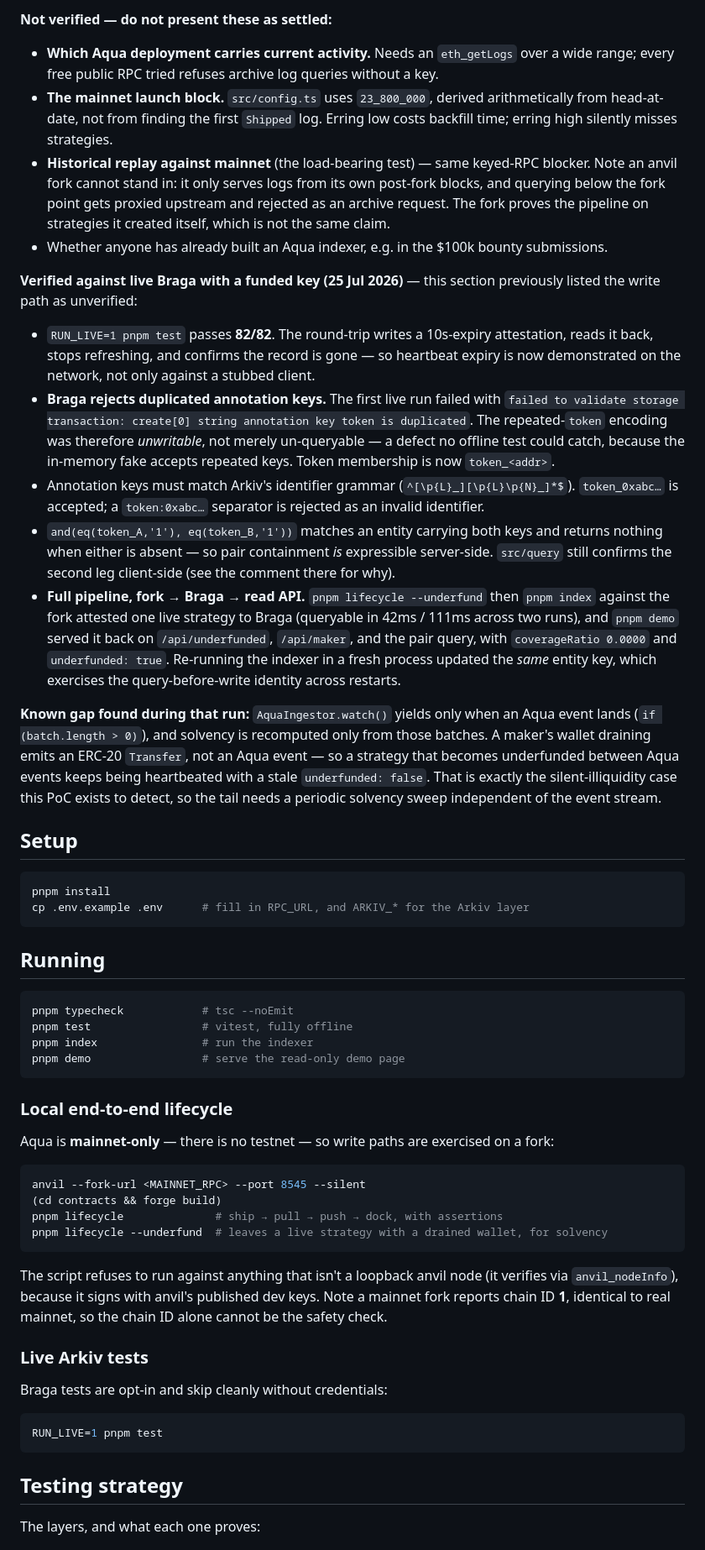
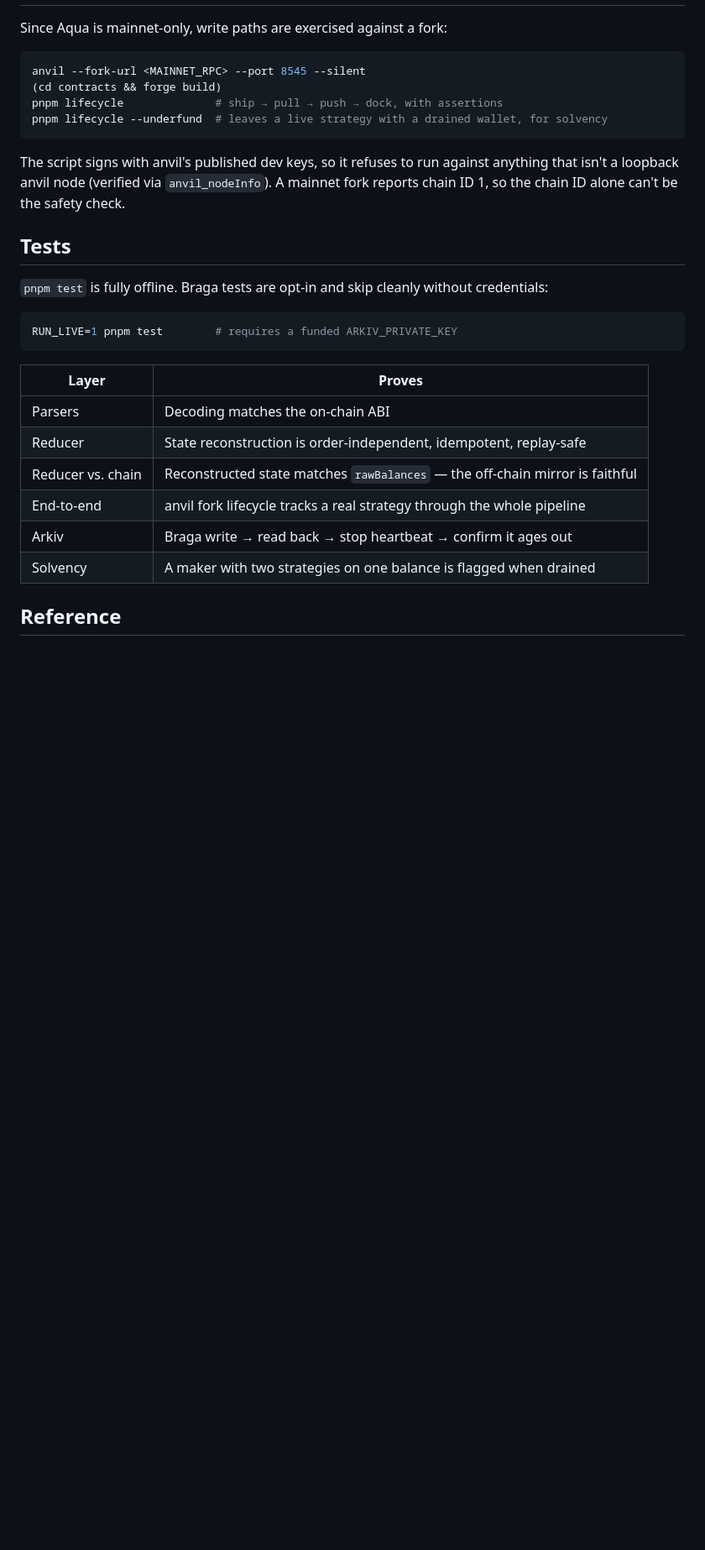
Before and after one commit to marcos-golem/aqua-arkiv-indexer, a Markdown page: README.md, the part around one of its changes. Shown at 84% size. GitHub-like rendering; blank space fills up the shorter version.

````diff
--- a/README.md
+++ b/README.md
@@ -100,63 +104,4 @@ serve with correct content types, a malformed address gets a `400`, and path tra
-**Not verified — do not present these as settled:**
-
-- **Which Aqua deployment carries current activity.** Needs an `eth_getLogs` over a wide range;
-  every free public RPC tried refuses archive log queries without a key.
-- **The mainnet launch block.** `src/config.ts` uses `23_800_000`, derived arithmetically from
-  head-at-date, not from finding the first `Shipped` log. Erring low costs backfill time; erring
-  high silently misses strategies.
-- **Historical replay against mainnet** (the load-bearing test) — same keyed-RPC blocker.
-  Note an anvil fork cannot stand in: it only serves logs from its own post-fork blocks, and
-  querying below the fork point gets proxied upstream and rejected as an archive request. The fork
-  proves the pipeline on strategies it created itself, which is not the same claim.
-- Whether anyone has already built an Aqua indexer, e.g. in the $100k bounty submissions.
-
-**Verified against live Braga with a funded key (25 Jul 2026)** — this section previously listed
-the write path as unverified:
-
-- `RUN_LIVE=1 pnpm test` passes **82/82**. The round-trip writes a 10s-expiry attestation, reads it
-  back, stops refreshing, and confirms the record is gone — so heartbeat expiry is now demonstrated
-  on the network, not only against a stubbed client.
-- **Braga rejects duplicated annotation keys.** The first live run failed with `failed to validate
-  storage transaction: create[0] string annotation key token is duplicated`. The repeated-`token`
-  encoding was therefore *unwritable*, not merely un-queryable — a defect no offline test could
-  catch, because the in-memory fake accepts repeated keys. Token membership is now `token_<addr>`.
-- Annotation keys must match Arkiv's identifier grammar (`^[\p{L}_][\p{L}\p{N}_]*$`). `token_0xabc…`
-  is accepted; a `token:0xabc…` separator is rejected as an invalid identifier.
-- `and(eq(token_A,'1'), eq(token_B,'1'))` matches an entity carrying both keys and returns nothing
-  when either is absent — so pair containment *is* expressible server-side. `src/query` still
-  confirms the second leg client-side (see the comment there for why).
-- **Full pipeline, fork → Braga → read API.** `pnpm lifecycle --underfund` then `pnpm index` against
-  the fork attested one live strategy to Braga (queryable in 42ms / 111ms across two runs), and
-  `pnpm demo` served it back on `/api/underfunded`, `/api/maker`, and the pair query, with
-  `coverageRatio 0.0000` and `underfunded: true`. Re-running the indexer in a fresh process updated
-  the *same* entity key, which exercises the query-before-write identity across restarts.
-
-**Known gap found during that run:** `AquaIngestor.watch()` yields only when an Aqua event lands
-(`if (batch.length > 0)`), and solvency is recomputed only from those batches. A maker's wallet
-draining emits an ERC-20 `Transfer`, not an Aqua event — so a strategy that becomes underfunded
-between Aqua events keeps being heartbeated with a stale `underfunded: false`. That is exactly the
-silent-illiquidity case this PoC exists to detect, so the tail needs a periodic solvency sweep
-independent of the event stream.
-
-## Setup
-
-```bash
-pnpm install
-cp .env.example .env      # fill in RPC_URL, and ARKIV_* for the Arkiv layer
-```
-
-## Running
-
-```bash
-pnpm typecheck            # tsc --noEmit
-pnpm test                 # vitest, fully offline
-pnpm index                # run the indexer
-pnpm demo                 # serve the read-only demo page
-```
-
-### Local end-to-end lifecycle
-
-Aqua is **mainnet-only** — there is no testnet — so write paths are exercised on a fork:
+Since Aqua is mainnet-only, write paths are exercised against a fork:
 
 ```bash
 anvil --fork-url <MAINNET_RPC> --port 8545 --silent
@@ -165,19 +110,26 @@ pnpm lifecycle              # ship → pull → push → dock, with assertions
 pnpm lifecycle --underfund  # leaves a live strategy with a drained wallet, for solvency
 ```
 
-The script refuses to run against anything that isn't a loopback anvil node (it verifies via
-`anvil_nodeInfo`), because it signs with anvil's published dev keys. Note a mainnet fork reports
-chain ID **1**, identical to real mainnet, so the chain ID alone cannot be the safety check.
+The script signs with anvil's published dev keys, so it refuses to run against anything that isn't
+a loopback anvil node (verified via `anvil_nodeInfo`). A mainnet fork reports chain ID 1, so the
+chain ID alone can't be the safety check.
 
-### Live Arkiv tests
+## Tests
 
-Braga tests are opt-in and skip cleanly without credentials:
+`pnpm test` is fully offline. Braga tests are opt-in and skip cleanly without credentials:
 
 ```bash
-RUN_LIVE=1 pnpm test
+RUN_LIVE=1 pnpm test        # requires a funded ARKIV_PRIVATE_KEY
 ```
 
-## Testing strategy
+| Layer | Proves |
+|---|---|
+| Parsers | Decoding matches the on-chain ABI |
+| Reducer | State reconstruction is order-independent, idempotent, replay-safe |
+| Reducer vs. chain | Reconstructed state matches `rawBalances` — the off-chain mirror is faithful |
+| End-to-end | anvil fork lifecycle tracks a real strategy through the whole pipeline |
+| Arkiv | Braga write → read back → stop heartbeat → confirm it ages out |
+| Solvency | A maker with two strategies on one balance is flagged when drained |
 
-The layers, and what each one proves:
+## Reference
 
````
Also changed, not shown: other parts of README.md (+84 -84 lines).
